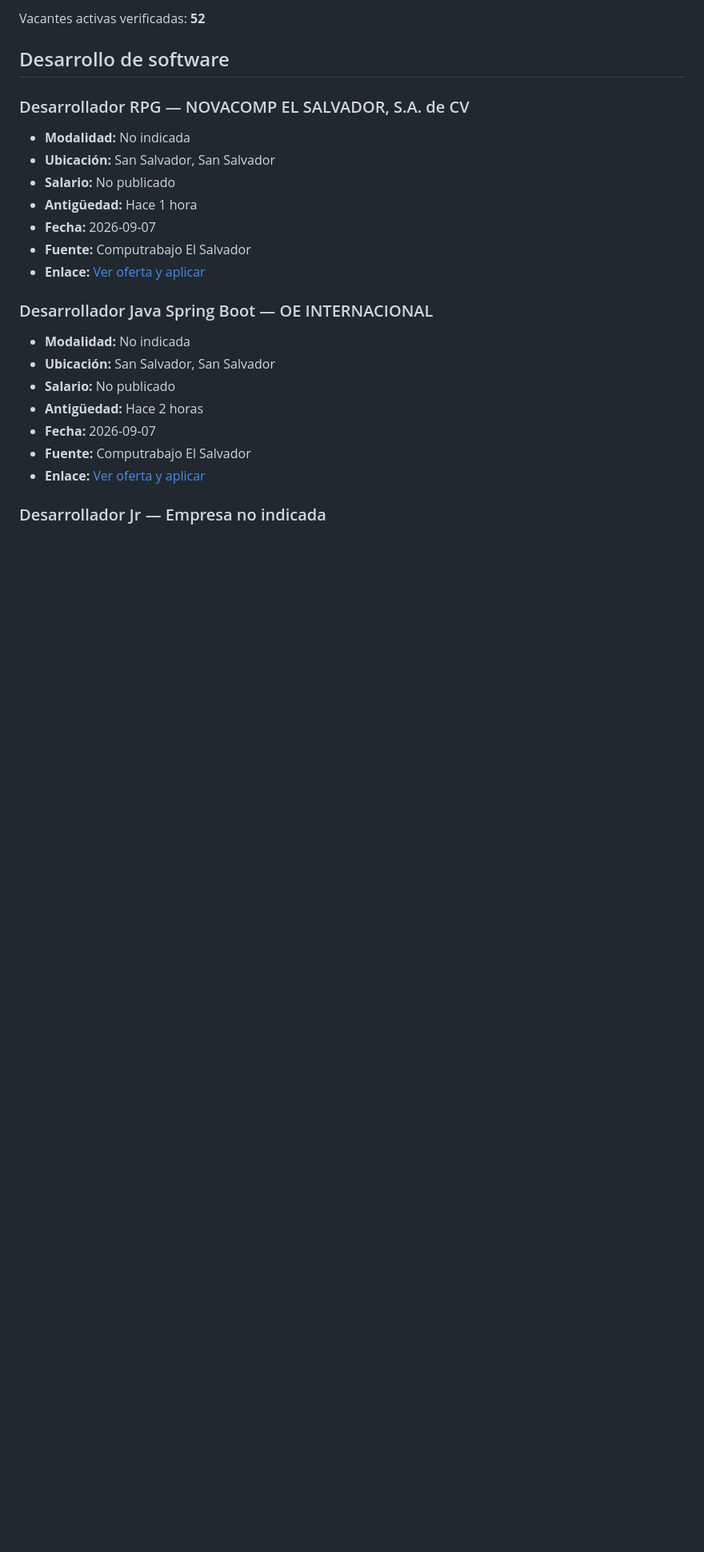
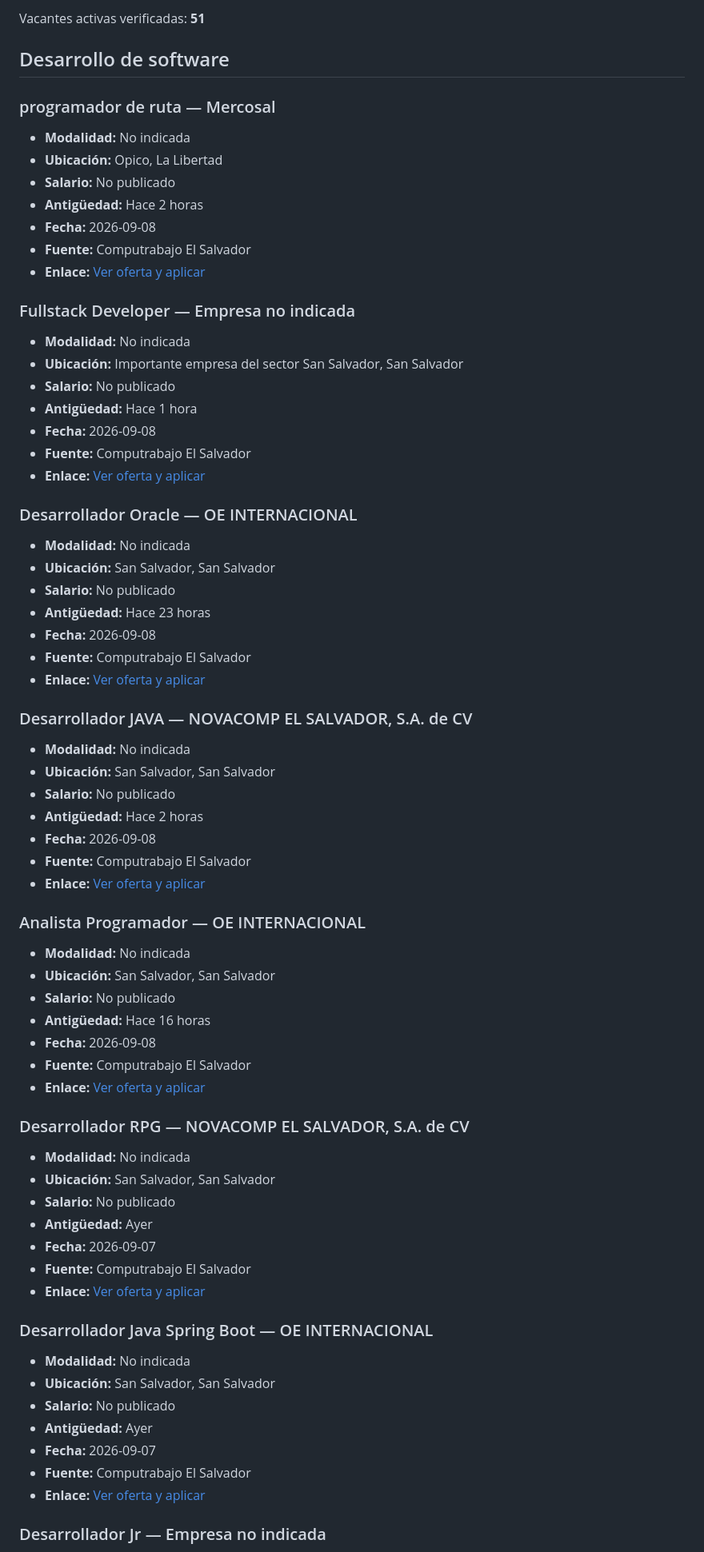
Before and after one commit to cookiemedal/sv-tech-jobs, a Markdown page: README.md, the part around one of its changes. Shown at 80% size. Drawn GitHub-style; blank space fills up the shorter version.

```diff
--- a/README.md
+++ b/README.md
@@ -4,14 +4,64 @@ Actualizado: 2026-09-07 07:06 (America/El_Salvador)
 
-Vacantes activas verificadas: **52**
+Vacantes activas verificadas: **51**
 
 ## Desarrollo de software
+
+### programador de ruta — Mercosal
+
+- **Modalidad:** No indicada
+- **Ubicación:** Opico, La Libertad
+- **Salario:** No publicado
+- **Antigüedad:** Hace 2 horas
+- **Fecha:** 2026-09-08
+- **Fuente:** Computrabajo El Salvador
+- **Enlace:** [Ver oferta y aplicar](https://sv.computrabajo.com/ofertas-de-trabajo/oferta-de-trabajo-de-programador-de-ruta-san-juan-opico-en-opico-4EB6612B10B9E7E861373E686DCF3405)
+
+### Fullstack Developer — Empresa no indicada
+
+- **Modalidad:** No indicada
+- **Ubicación:** Importante empresa del sector San Salvador, San Salvador
+- **Salario:** No publicado
+- **Antigüedad:** Hace 1 hora
+- **Fecha:** 2026-09-08
+- **Fuente:** Computrabajo El Salvador
+- **Enlace:** [Ver oferta y aplicar](https://sv.computrabajo.com/ofertas-de-trabajo/oferta-de-trabajo-de-fullstack-developer-en-san-salvador-BC7E7A000AD05DCA61373E686DCF3405)
+
+### Desarrollador Oracle — OE INTERNACIONAL
+
+- **Modalidad:** No indicada
+- **Ubicación:** San Salvador, San Salvador
+- **Salario:** No publicado
+- **Antigüedad:** Hace 23 horas
+- **Fecha:** 2026-09-08
+- **Fuente:** Computrabajo El Salvador
+- **Enlace:** [Ver oferta y aplicar](https://sv.computrabajo.com/ofertas-de-trabajo/oferta-de-trabajo-de-desarrollador-oracle-en-san-salvador-C47176FE12898BCA61373E686DCF3405)
+
+### Desarrollador JAVA — NOVACOMP EL SALVADOR, S.A. de CV
+
+- **Modalidad:** No indicada
+- **Ubicación:** San Salvador, San Salvador
+- **Salario:** No publicado
+- **Antigüedad:** Hace 2 horas
+- **Fecha:** 2026-09-08
+- **Fuente:** Computrabajo El Salvador
+- **Enlace:** [Ver oferta y aplicar](https://sv.computrabajo.com/ofertas-de-trabajo/oferta-de-trabajo-de-desarrollador-java-en-san-salvador-E9CCD0407F71C8F361373E686DCF3405)
+
+### Analista Programador — OE INTERNACIONAL
+
+- **Modalidad:** No indicada
+- **Ubicación:** San Salvador, San Salvador
+- **Salario:** No publicado
+- **Antigüedad:** Hace 16 horas
+- **Fecha:** 2026-09-08
+- **Fuente:** Computrabajo El Salvador
+- **Enlace:** [Ver oferta y aplicar](https://sv.computrabajo.com/ofertas-de-trabajo/oferta-de-trabajo-de-analista-programador-en-san-salvador-B946851BD582877F61373E686DCF3405)
 
 ### Desarrollador RPG — NOVACOMP EL SALVADOR, S.A. de CV
 
 - **Modalidad:** No indicada
 - **Ubicación:** San Salvador, San Salvador
 - **Salario:** No publicado
-- **Antigüedad:** Hace 1 hora
+- **Antigüedad:** Ayer
 - **Fecha:** 2026-09-07
 - **Fuente:** Computrabajo El Salvador
 - **Enlace:** [Ver oferta y aplicar](https://sv.computrabajo.com/ofertas-de-trabajo/oferta-de-trabajo-de-desarrollador-rpg-en-san-salvador-A821469CE8ECA35F61373E686DCF3405)
@@ -21,7 +71,7 @@ Vacantes activas verificadas: **52**
 - **Modalidad:** No indicada
 - **Ubicación:** San Salvador, San Salvador
 - **Salario:** No publicado
-- **Antigüedad:** Hace 2 horas
+- **Antigüedad:** Ayer
 - **Fecha:** 2026-09-07
 - **Fuente:** Computrabajo El Salvador
 - **Enlace:** [Ver oferta y aplicar](https://sv.computrabajo.com/ofertas-de-trabajo/oferta-de-trabajo-de-desarrollador-java-spring-boot-en-san-salvador-1D3A27E3EC2B2CBB61373E686DCF3405)
```
Also changed, not shown: other parts of README.md (+97 -157 lines).
